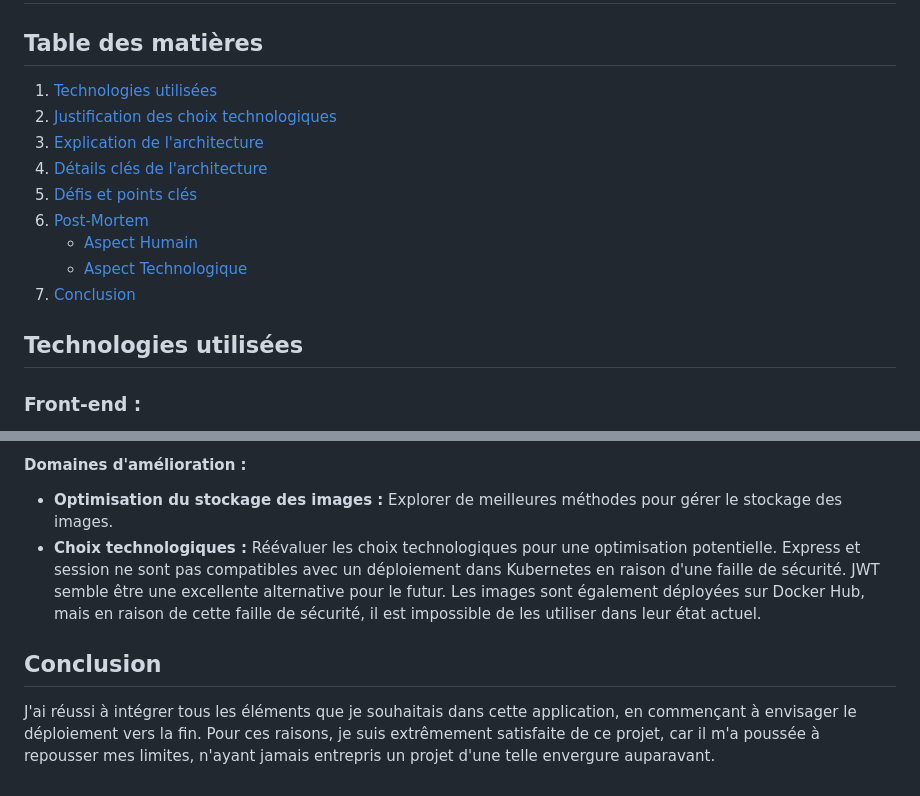
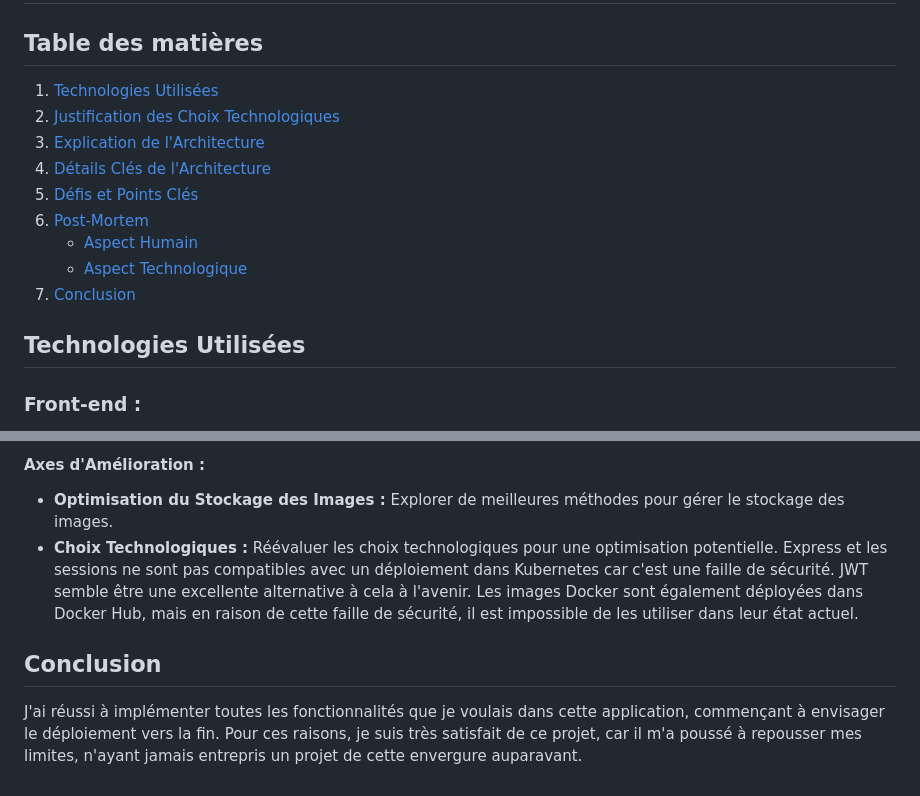
Before and after one commit to lightsrh/ShareCount, a Markdown page: TAD-Fr.md, 2 parts joined by grey strips. Rendered like a GitHub page.

```diff
--- a/TAD-Fr.md
+++ b/TAD-Fr.md
@@ -2,9 +2,9 @@
 
 ## Table des matières
 
-1. [Technologies utilisées](#technologies-used)
-2. [Justification des choix technologiques](#justification-of-technology-choices)
-3. [Explication de l'architecture](#architecture-explanation)
-4. [Détails clés de l'architecture](#key-architecture-details)
-5. [Défis et points clés](#challenges-and-key-points)
+1. [Technologies Utilisées](#technologies-utilisées)
+2. [Justification des Choix Technologiques](#justification-des-choix-technologiques)
+3. [Explication de l'Architecture](#explication-de-larchitecture)
+4. [Détails Clés de l'Architecture](#détails-clés-de-larchitecture)
+5. [Défis et Points Clés](#défis-et-points-clés)
 6. [Post-Mortem](#post-mortem)
@@ -13,6 +13,6 @@
 7. [Conclusion](#conclusion)
 
-## Technologies utilisées
+## Technologies Utilisées
 
 ### Front-end :
 - HTML
@@ -81,9 +82,9 @@ PostgreSQL sert de base de données, déployée dans une image Docker. Le serveu
 
-#### Domaines d'amélioration :
-- **Optimisation du stockage des images :** Explorer de meilleures méthodes pour gérer le stockage des images.
-- **Choix technologiques :** Réévaluer les choix technologiques pour une optimisation potentielle. Express et session ne sont pas compatibles avec un déploiement dans Kubernetes en raison d'une faille de sécurité. JWT semble être une excellente alternative pour le futur.
-Les images sont également déployées sur Docker Hub, mais en raison de cette faille de sécurité, il est impossible de les utiliser dans leur état actuel.
+#### Axes d'Amélioration :
+- **Optimisation du Stockage des Images :** Explorer de meilleures méthodes pour gérer le stockage des images.
+- **Choix Technologiques :** Réévaluer les choix technologiques pour une optimisation potentielle. Express et les sessions ne sont pas compatibles avec un déploiement dans Kubernetes car c'est une faille de sécurité. JWT semble être une excellente alternative à cela à l'avenir.
+Les images Docker sont également déployées dans Docker Hub, mais en raison de cette faille de sécurité, il est impossible de les utiliser dans leur état actuel.
 
 ## Conclusion
 
-J'ai réussi à intégrer tous les éléments que je souhaitais dans cette application, en commençant à envisager le déploiement vers la fin. Pour ces raisons, je suis extrêmement satisfaite de ce projet, car il m'a poussée à repousser mes limites, n'ayant jamais entrepris un projet d'une telle envergure auparavant.
+J'ai réussi à implémenter toutes les fonctionnalités que je voulais dans cette application, commençant à envisager le déploiement vers la fin. Pour ces raisons, je suis très satisfait de ce projet, car il m'a poussé à repousser mes limites, n'ayant jamais entrepris un projet de cette envergure auparavant.
```
Also changed, not shown: other parts of TAD-Fr.md (+26 -25 lines), TAD.md (+18 -16 lines).
